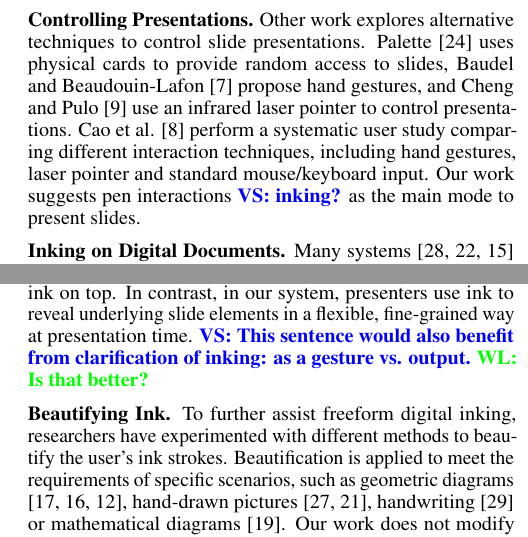
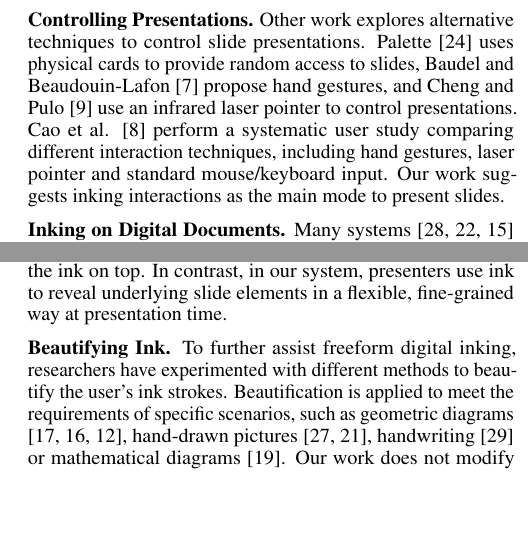
Before and after one commit to hishin/writeup, a LaTeX document (paper.tex, which reads related.tex): two parts of the columns of page 2 of 9, joined at a grey line, cut so that both start at the same text, the shorter picture padded with empty space. Compiled offline with pdfLaTeX.

Commit message:
related pass 2

```diff
--- a/related.tex
+++ b/related.tex
@@ -9,10 +9,10 @@ Presenters can only advance linearly through the predefined sequence of animatio
 
 \textbf{Nonlinear Presentations.} To address this shortcoming, previous research investigates how to support nonlinear paths though a presentation. Moscovich et al \cite{moscovich2004customizable} organize slides into nested directed graphs and allow presenters to choose between multiple paths on the fly. Similarly, Drucker et al. \cite{drucker2006comparing} suggest a method to compare and manage multiple slide presentation paths. Fly \cite{lichtschlag2009fly} and CounterPoint \cite{good2002zoomable} allow spatial navigation by embedding slides on an infinite canvas and employing zooming user interfaces (ZUIs). Prezi \cite{prezi2017} is a commercial, online platform for authoring zoomable presentations. Whereas this work focuses on navigating between slides or the presentation as a whole, the interactions in our work provide flexibility and control within each slide.
 
-\textbf{Controlling Presentations.} Other work explores alternative techniques to control slide presentations. Palette \cite{nelson1999palette} uses physical cards to provide random access to slides, Baudel and Beaudouin-Lafon \cite{baudel1993charade} propose hand gestures, and Cheng and Pulo \cite{cheng2003direct} use an infrared laser pointer to control presentations. Cao et al. \cite{cao2005evaluation} perform a systematic user study comparing different interaction techniques, including hand gestures, laser pointer and standard mouse/keyboard input. Our work suggests pen interactions \val{inking?} as the main mode to present slides.
+\textbf{Controlling Presentations.} Other work explores alternative techniques to control slide presentations. Palette \cite{nelson1999palette} uses physical cards to provide random access to slides, Baudel and Beaudouin-Lafon \cite{baudel1993charade} propose hand gestures, and Cheng and Pulo \cite{cheng2003direct} use an infrared laser pointer to control presentations. Cao et al. \cite{cao2005evaluation} perform a systematic user study comparing different interaction techniques, including hand gestures, laser pointer and standard mouse/keyboard input. Our work suggests inking interactions as the main mode to present slides.
 
 \textbf{Inking on Digital Documents.} Many systems \cite{yoon2014richreview, marshall1999collaborating, hardock1993marking} support digital inking to make annotations on top of documents. Perhaps most similar in spirit to our work are systems that integrate digital ink with prepared slides. Anderson et al.~\cite{anderson2007classroom} propose Classroom Presenter, a distributed presentation system that allows instructors and students to share digital ink on top of electronic slides. Recently, PowerPoint and Keynote added support for presenters to ink in presentation mode as well. SMART is another commercial system that supports inking and projected material using an interactive whiteboard \cite{smarttech2017}. While all of these systems combine slides with inking, the underlying slide content remains inherently separate from the ink on top. In contrast, in our system, presenters use ink to reveal underlying slide elements in a flexible, fine-grained way at presentation time.
-\val{This sentence would also benefit from clarification of inking: as a gesture vs. output.}
-\wil{Is that better?}
+%\val{This sentence would also benefit from clarification of inking: as a gesture vs. output.}
+%\wil{Is that better?}
 
 \textbf{Beautifying Ink.} To further assist freeform digital inking, researchers have experimented with different methods to beautify the user's ink strokes. Beautification is applied to meet the requirements of specific scenarios, such as geometric diagrams \cite{igarashi1998pegasus, hse2005recognition, fivser2015shipshape}, hand-drawn pictures~\cite{xie2014portraitsketch, limpaecher2013}, handwriting \cite{zitnick2013handwriting} or mathematical diagrams~\cite{laviola2007mathpad}. Our work does not modify the user's ink stroke per se, but we achieve a similar effect by making the ink stroke disappear gradually and revealing the underlying pre-authored slide content instead.
```
